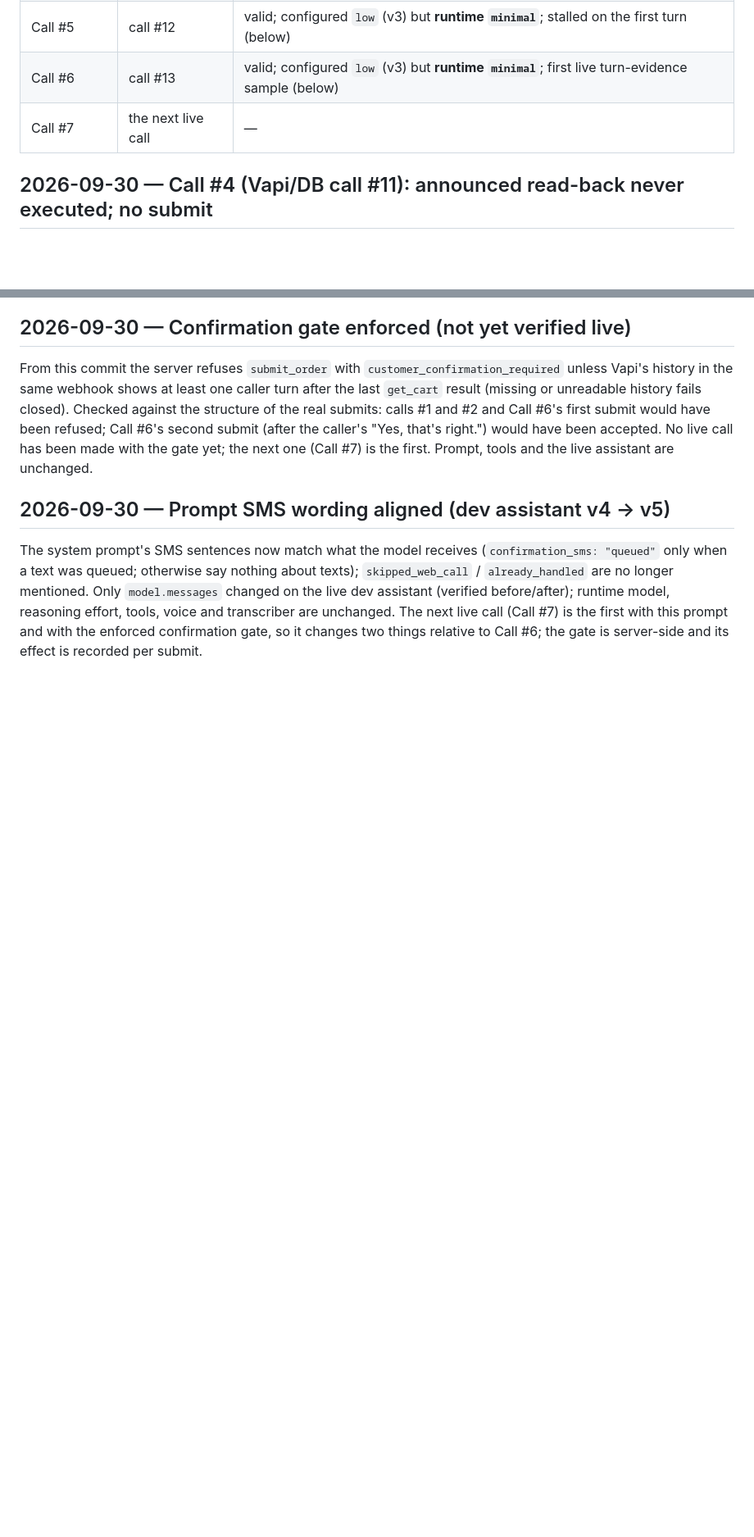
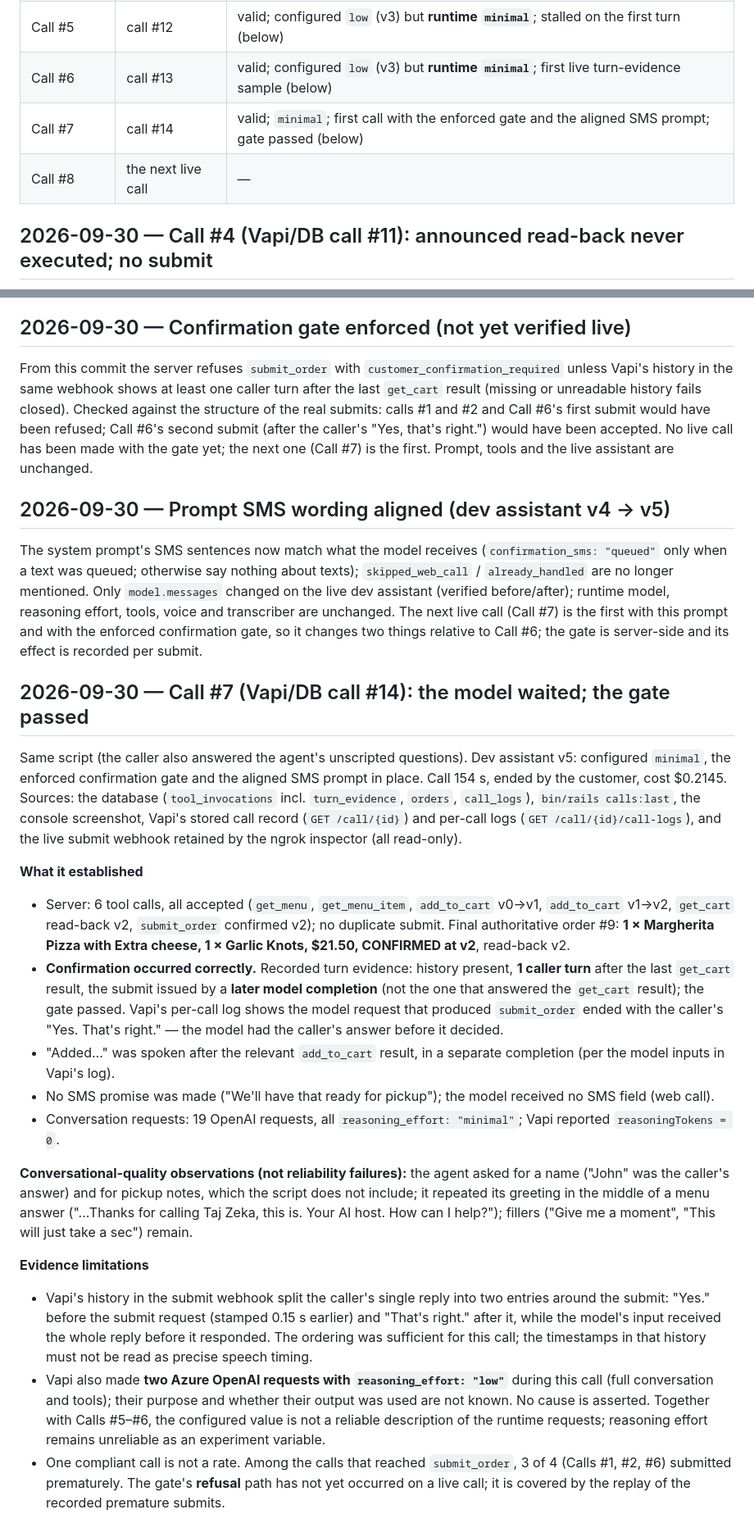
Before and after one commit to amitkssolanki/ai-receptionist, a Markdown page: docs/voice_agent/verification_log.md, 2 parts joined by grey strips. Shown at 82% size. GitHub-like rendering; blank space fills up the shorter version.

Commit message:
Record our Call #7 (Vapi/DB call #14) in the verification log
Documentation only. First call with the enforced confirmation gate and the
aligned SMS prompt: the order was correct ($21.50, confirmed at v2), one caller
turn followed the read-back, the submit came from a later completion (the
model's input ended with the caller's "Yes. That's right."), "Added..." came
after the tool results, and no SMS was promised. Records the conversational
quality observations and the evidence limits: Vapi split the caller's reply
around the submit in its history, two Azure OpenAI requests used reasoning
effort low with unknown purpose, and one compliant call is not a rate; the
gate's refusal path has not occurred live.

Co-Authored-By: Claude Opus 5.5 <noreply@anthropic.com>

```diff
--- a/docs/voice_agent/verification_log.md
+++ b/docs/voice_agent/verification_log.md
@@ -186,7 +186,8 @@ drawn from this call**, and it is not counted in any comparison. The experiment
 | Call #4 | call #11 | valid; did not reach a read-back or submit (below) |
 | Call #5 | call #12 | valid; configured `low` (v3) but **runtime `minimal`**; stalled on the first turn (below) |
 | Call #6 | call #13 | valid; configured `low` (v3) but **runtime `minimal`**; first live turn-evidence sample (below) |
-| Call #7 | the next live call | — |
+| Call #7 | call #14 | valid; `minimal`; first call with the enforced gate and the aligned SMS prompt; gate passed (below) |
+| Call #8 | the next live call | — |
 
 ## 2026-09-30 — Call #4 (Vapi/DB call #11): announced read-back never executed; no submit
 Same script, prompt, tools, model and reasoning effort as Call #2, with the shadow turn evidence in place and `bin/dev` restarted
@@ -322,3 +323,36 @@ otherwise say nothing about texts); `skipped_web_call` / `already_handled` are n
 the live dev assistant (verified before/after); runtime model, reasoning effort, tools, voice and transcriber are unchanged. The next
 live call (Call #7) is the first with this prompt and with the enforced confirmation gate, so it changes two things relative to
 Call #6; the gate is server-side and its effect is recorded per submit.
+
+## 2026-09-30 — Call #7 (Vapi/DB call #14): the model waited; the gate passed
+Same script (the caller also answered the agent's unscripted questions). Dev assistant v5: configured `minimal`, the enforced
+confirmation gate and the aligned SMS prompt in place. Call 154 s, ended by the customer, cost $0.2145. Sources: the database
+(`tool_invocations` incl. `turn_evidence`, `orders`, `call_logs`), `bin/rails calls:last`, the console screenshot, Vapi's stored call
+record (`GET /call/{id}`) and per-call logs (`GET /call/{id}/call-logs`), and the live submit webhook retained by the ngrok inspector
+(all read-only).
+
+**What it established**
+- Server: 6 tool calls, all accepted (`get_menu`, `get_menu_item`, `add_to_cart` v0→v1, `add_to_cart` v1→v2, `get_cart` read-back
+  v2, `submit_order` confirmed v2); no duplicate submit. Final authoritative order #9: **1 × Margherita Pizza with Extra cheese,
+  1 × Garlic Knots, $21.50, CONFIRMED at v2**, read-back v2.
+- **Confirmation occurred correctly.** Recorded turn evidence: history present, **1 caller turn** after the last `get_cart` result,
+  the submit issued by a **later model completion** (not the one that answered the `get_cart` result); the gate passed. Vapi's
+  per-call log shows the model request that produced `submit_order` ended with the caller's "Yes. That's right." — the model had the
+  caller's answer before it decided.
+- "Added…" was spoken after the relevant `add_to_cart` result, in a separate completion (per the model inputs in Vapi's log).
+- No SMS promise was made ("We'll have that ready for pickup"); the model received no SMS field (web call).
+- Conversation requests: 19 OpenAI requests, all `reasoning_effort: "minimal"`; Vapi reported `reasoningTokens = 0`.
+
+**Conversational-quality observations (not reliability failures):** the agent asked for a name ("John" was the caller's answer)
+and for pickup notes, which the script does not include; it repeated its greeting in the middle of a menu answer ("…Thanks for
+calling Taj Zeka, this is. Your AI host. How can I help?"); fillers ("Give me a moment", "This will just take a sec") remain.
+
+**Evidence limitations**
+- Vapi's history in the submit webhook split the caller's single reply into two entries around the submit: "Yes." before the submit
+  request (stamped 0.15 s earlier) and "That's right." after it, while the model's input received the whole reply before it
+  responded. The ordering was sufficient for this call; the timestamps in that history must not be read as precise speech timing.
+- Vapi also made **two Azure OpenAI requests with `reasoning_effort: "low"`** during this call (full conversation and tools); their
+  purpose and whether their output was used are not known. No cause is asserted. Together with Calls #5–#6, the configured value is
+  not a reliable description of the runtime requests; reasoning effort remains unreliable as an experiment variable.
+- One compliant call is not a rate. Among the calls that reached `submit_order`, 3 of 4 (Calls #1, #2, #6) submitted prematurely.
+  The gate's **refusal** path has not yet occurred on a live call; it is covered by the replay of the recorded premature submits.
```
